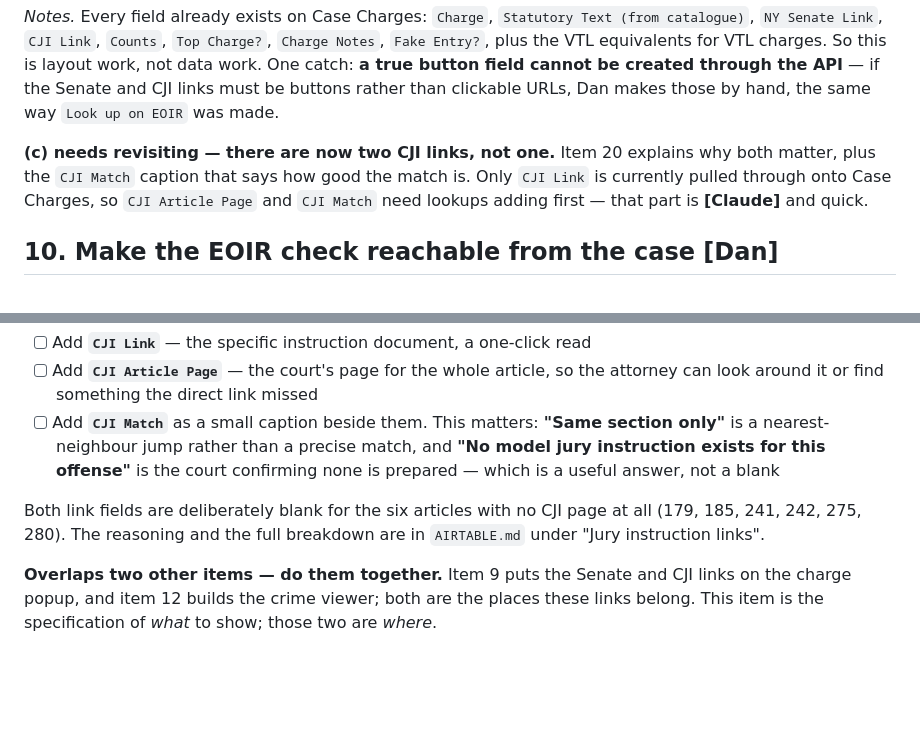
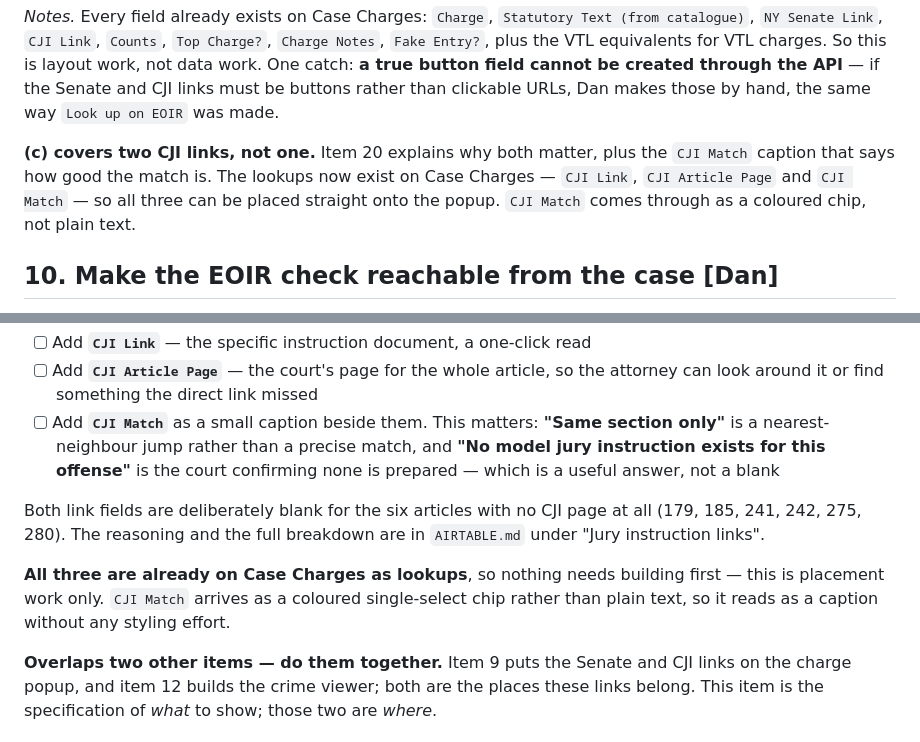
Before and after one commit to maildej/nyriac.com, a Markdown page: AIRTABLE-TODO.md, 2 parts joined by grey strips. Rendered like a GitHub page; blank space fills up the shorter version.

Commit message:
Pull the other two CJI fields through onto Case Charges
Case Charges only looked up CJI Link, so the article-page fallback and the
match quality never reached the place an attorney sees a charge. Added
CJI Article Page and CJI Match as lookups through Penal Law Offense.

CJI Match resolves as a single-select lookup rather than text, so it keeps its
colours and reads as a caption with no styling work.

Items 9 and 20 updated: placing these is now layout work only, with nothing
left to build first.

Co-Authored-By: Claude Opus 5 <noreply@anthropic.com>

```diff
--- a/AIRTABLE-TODO.md
+++ b/AIRTABLE-TODO.md
@@ -244,10 +244,10 @@ work. One catch: **a true button field cannot be created through the API** — i
 and CJI links must be buttons rather than clickable URLs, Dan makes those by hand, the same
 way `Look up on EOIR` was made.
 
-**(c) needs revisiting — there are now two CJI links, not one.** Item 20 explains why both
-matter, plus the `CJI Match` caption that says how good the match is. Only `CJI Link` is
-currently pulled through onto Case Charges, so `CJI Article Page` and `CJI Match` need lookups
-adding first — that part is **[Claude]** and quick.
+**(c) covers two CJI links, not one.** Item 20 explains why both matter, plus the
+`CJI Match` caption that says how good the match is. The lookups now exist on Case Charges
+— `CJI Link`, `CJI Article Page` and `CJI Match` — so all three can be placed straight onto
+the popup. `CJI Match` comes through as a coloured chip, not plain text.
 
 ## 10. Make the EOIR check reachable from the case  **[Dan]**
 
@@ -418,6 +418,10 @@ Both link fields are deliberately blank for the six articles with no CJI page at
 (179, 185, 241, 242, 275, 280). The reasoning and the full breakdown are in `AIRTABLE.md`
 under "Jury instruction links".
 
+**All three are already on Case Charges as lookups**, so nothing needs building first —
+this is placement work only. `CJI Match` arrives as a coloured single-select chip rather
+than plain text, so it reads as a caption without any styling effort.
+
 **Overlaps two other items — do them together.** Item 9 puts the Senate and CJI links on the
 charge popup, and item 12 builds the crime viewer; both are the places these links belong.
 This item is the specification of *what* to show; those two are *where*.
```
Also changed, not shown: AIRTABLE.md (+2 -1 lines).
